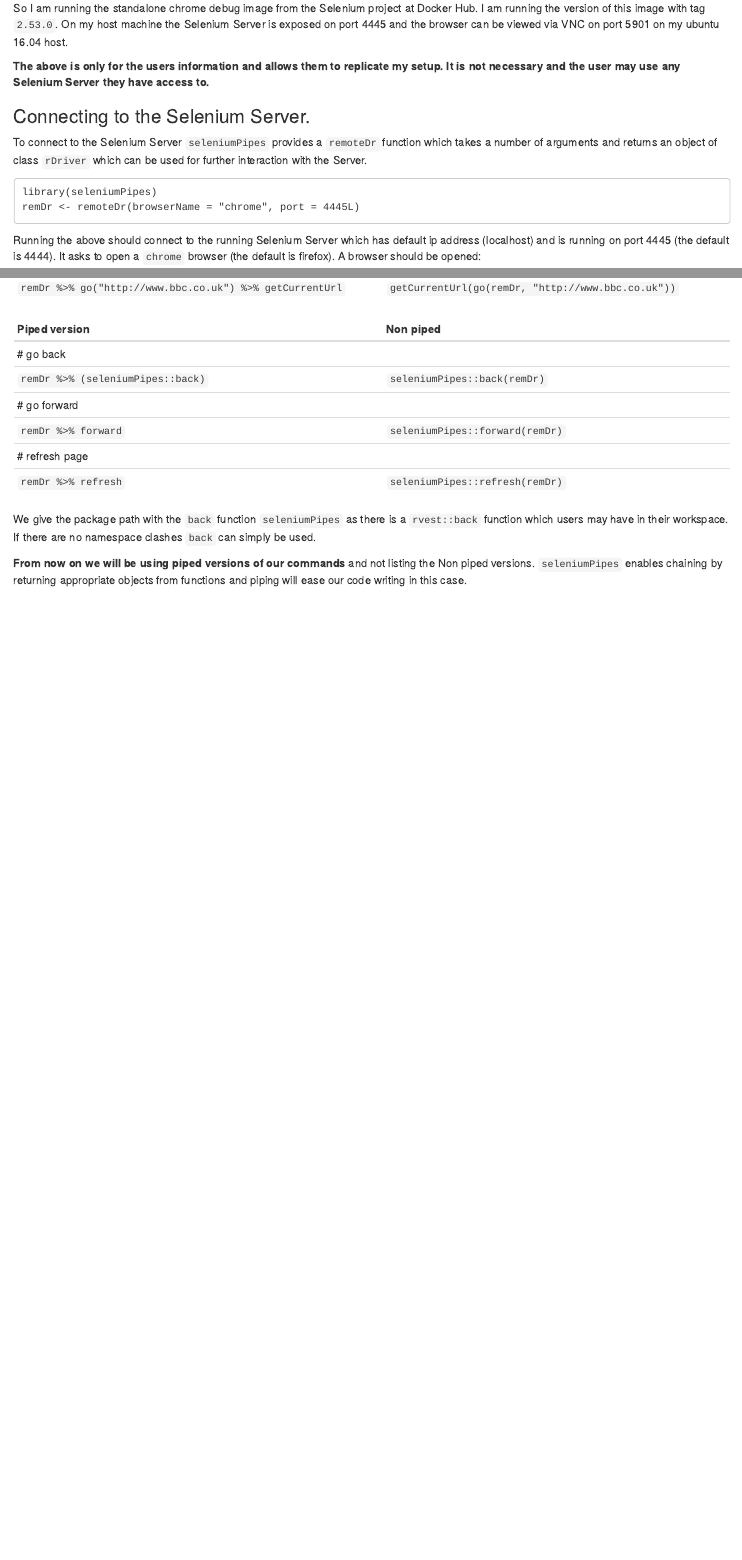
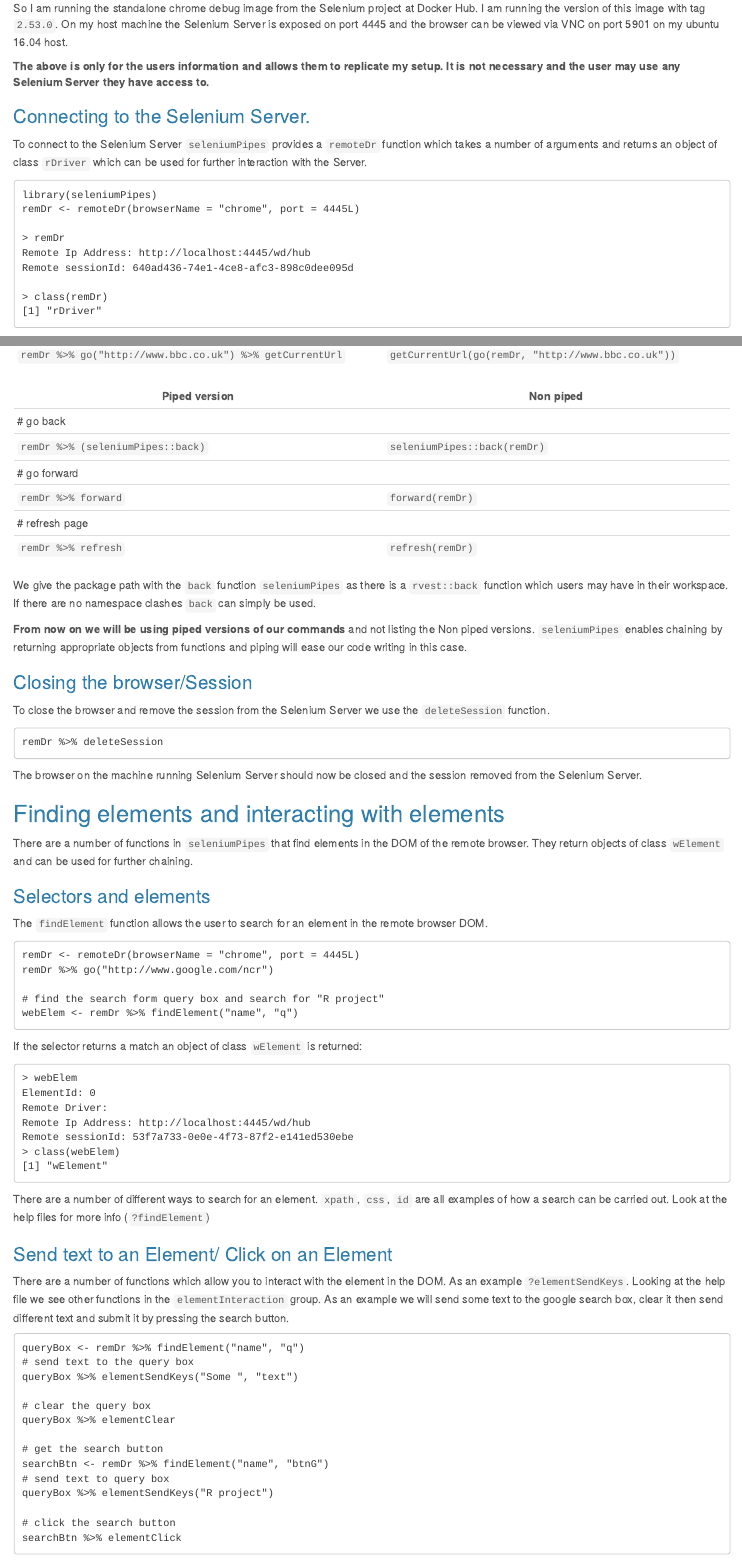
Before and after one commit to johndharrison/seleniumPipes, an R Markdown document (vignettes/basicOperation.Rmd): the page in a window 1100 px wide, from 1110 px down before the commit and from 1320 px down after it, so that both start at the same text, and a second part further down, joined at a grey line. Rendered offline with R 4.5, knitr and Pandoc, with nearby package versions.

Commit message:
Add content to vignette. Move vignette to html_document.

````diff
--- a/vignettes/basicOperation.Rmd
+++ b/vignettes/basicOperation.Rmd
@@ -2,7 +2,10 @@
 title: "seleniumPipes: Basic operation"
 author: "John D Harrison"
 date: "`r Sys.Date()`"
-output: rmarkdown::html_vignette
+output:
+  html_document:
+    theme: cerulean
+    toc: yes
 vignette: >
   %\VignetteIndexEntry{Vignette Title}
   %\VignetteEngine{knitr::rmarkdown}
@@ -73,6 +76,13 @@ To connect to the Selenium Server `seleniumPipes` provides a `remoteDr` function
 ```
 library(seleniumPipes)
 remDr <- remoteDr(browserName = "chrome", port = 4445L)
+
+> remDr
+Remote Ip Address: http://localhost:4445/wd/hub
+Remote sessionId: 640ad436-74e1-4ce8-afc3-898c0dee095d
+
+> class(remDr)
+[1] "rDriver"
 ```
 
 Running the above should connect to the running Selenium Server which has default ip address (localhost) and is running on port 4445 (the default is 4444). It asks to open a `chrome` browser (the default is firefox). A browser should be opened:
@@ -96,11 +106,73 @@ Navigation is straightforward with `seleniumPipes`. There are a number of naviga
 |# go back|  |
 |`remDr %>% (seleniumPipes::back)` | `seleniumPipes::back(remDr)`|
 |# go forward|  |
-|`remDr %>% forward` | `seleniumPipes::forward(remDr)`|
+|`remDr %>% forward` | `forward(remDr)`|
 |# refresh page|  |
-|`remDr %>% refresh` | `seleniumPipes::refresh(remDr)`|
+|`remDr %>% refresh` | `refresh(remDr)`|
 
 We give the package path with the `back` function `seleniumPipes` as there is a `rvest::back` function which users
 may have in their workspace. If there are no namespace clashes `back` can simply be used.
 
 **From now on we will be using piped versions of our commands** and not listing the Non piped versions. `seleniumPipes` enables chaining by returning appropriate objects from functions and piping will ease our code writing in this case.
+
+### Closing the browser/Session
+
+To close the browser and remove the session from the Selenium Server we use the `deleteSession` function.
+
+```
+remDr %>% deleteSession
+```
+
+The browser on the machine running Selenium Server should now be closed and the session removed from the Selenium Server.
+
+## Finding elements and interacting with elements
+
+There are a number of functions in `seleniumPipes` that find elements in the DOM of the remote browser. They return objects of class `wElement` and can be used for further chaining.
+
+### Selectors and elements
+
+The `findElement` function allows the user to search for an element in the remote browser DOM.
+
+```
+remDr <- remoteDr(browserName = "chrome", port = 4445L)
+remDr %>% go("http://www.google.com/ncr")
+
+# find the search form query box and search for "R project"
+webElem <- remDr %>% findElement("name", "q")
+```
+
+If the selector returns a match an object of class `wElement` is returned:
+
+```
+> webElem
+ElementId: 0
+Remote Driver:
+Remote Ip Address: http://localhost:4445/wd/hub
+Remote sessionId: 53f7a733-0e0e-4f73-87f2-e141ed530ebe
+> class(webElem)
+[1] "wElement"
+```
+
+There are a number of different ways to search for an element. `xpath`, `css`, `id` are all examples of how a search can be carried out. Look at the help files for more info (`?findElement`)
+
+### Send text to an Element/ Click on an Element
+
+There are a number of functions which allow you to interact with the element in the DOM.
+As an example `?elementSendKeys`. Looking at the help file we see other functions in the `elementInteraction` group. As an example we will send some text to the google search box, clear it then send different text and submit it by pressing the search button.
+
+```
+queryBox <- remDr %>% findElement("name", "q")
+# send text to the query box
+queryBox %>% elementSendKeys("Some ", "text")
+
+# clear the query box
+queryBox %>% elementClear
+
+# get the search button
+searchBtn <- remDr %>% findElement("name", "btnG")
+# send text to query box
+queryBox %>% elementSendKeys("R project")
+
+# click the search button
+searchBtn %>% elementClick
+```
````
